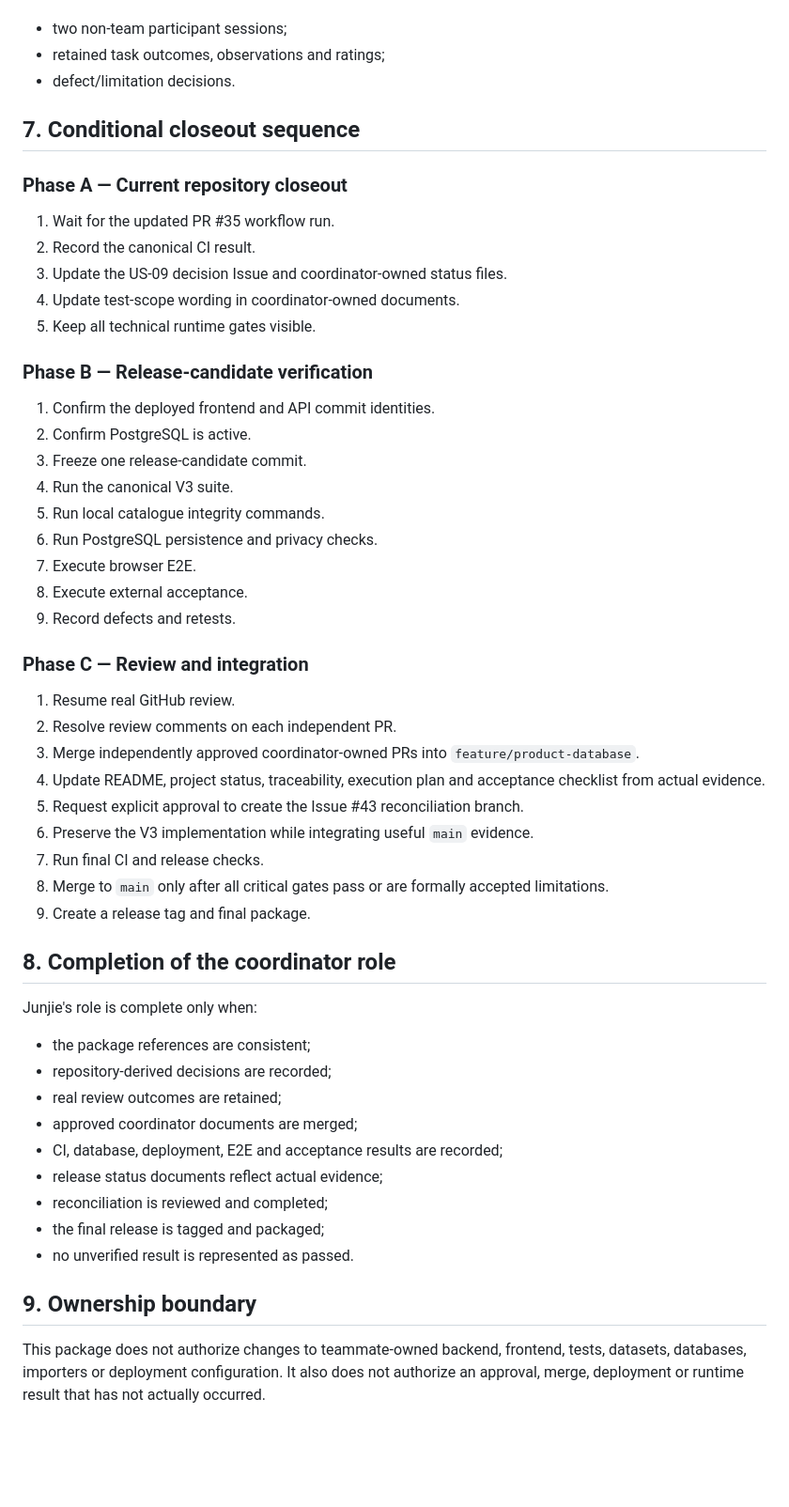
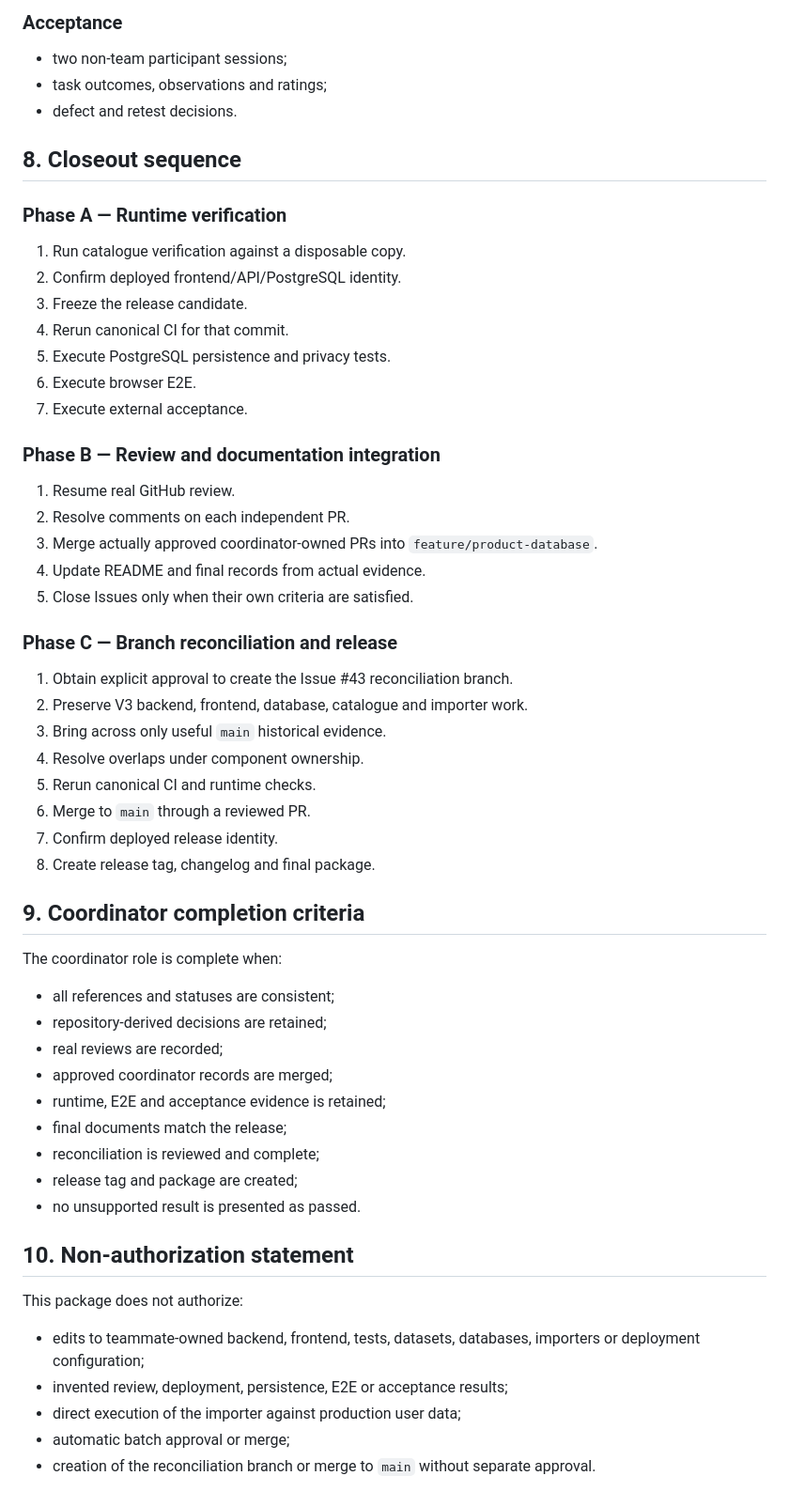
Before and after one commit to Chu-Junjie/CP3407-PROJECT, a Markdown page: docs/v3-coordinated-review-package.md, the part around one of its changes. Shown at 94% size. GitHub-like rendering; blank space fills up the shorter version.

```diff
--- a/docs/v3-coordinated-review-package.md
+++ b/docs/v3-coordinated-review-package.md
@@ -115,56 +146,60 @@ Still required:
+### Acceptance
 
 - two non-team participant sessions;
-- retained task outcomes, observations and ratings;
-- defect/limitation decisions.
+- task outcomes, observations and ratings;
+- defect and retest decisions.
 
-## 7. Conditional closeout sequence
+## 8. Closeout sequence
 
-### Phase A — Current repository closeout
+### Phase A — Runtime verification
 
-1. Wait for the updated PR #35 workflow run.
-2. Record the canonical CI result.
-3. Update the US-09 decision Issue and coordinator-owned status files.
-4. Update test-scope wording in coordinator-owned documents.
-5. Keep all technical runtime gates visible.
+1. Run catalogue verification against a disposable copy.
+2. Confirm deployed frontend/API/PostgreSQL identity.
+3. Freeze the release candidate.
+4. Rerun canonical CI for that commit.
+5. Execute PostgreSQL persistence and privacy tests.
+6. Execute browser E2E.
+7. Execute external acceptance.
 
-### Phase B — Release-candidate verification
-
-1. Confirm the deployed frontend and API commit identities.
-2. Confirm PostgreSQL is active.
-3. Freeze one release-candidate commit.
-4. Run the canonical V3 suite.
-5. Run local catalogue integrity commands.
-6. Run PostgreSQL persistence and privacy checks.
-7. Execute browser E2E.
-8. Execute external acceptance.
-9. Record defects and retests.
-
-### Phase C — Review and integration
+### Phase B — Review and documentation integration
 
 1. Resume real GitHub review.
-2. Resolve review comments on each independent PR.
-3. Merge independently approved coordinator-owned PRs into `feature/product-database`.
-4. Update README, project status, traceability, execution plan and acceptance checklist from actual evidence.
-5. Request explicit approval to create the Issue #43 reconciliation branch.
-6. Preserve the V3 implementation while integrating useful `main` evidence.
-7. Run final CI and release checks.
-8. Merge to `main` only after all critical gates pass or are formally accepted limitations.
-9. Create a release tag and final package.
+2. Resolve comments on each independent PR.
+3. Merge actually approved coordinator-owned PRs into `feature/product-database`.
+4. Update README and final records from actual evidence.
+5. Close Issues only when their own criteria are satisfied.
 
-## 8. Completion of the coordinator role
+### Phase C — Branch reconciliation and release
 
-Junjie's role is complete only when:
+1. Obtain explicit approval to create the Issue #43 reconciliation branch.
+2. Preserve V3 backend, frontend, database, catalogue and importer work.
+3. Bring across only useful `main` historical evidence.
+4. Resolve overlaps under component ownership.
+5. Rerun canonical CI and runtime checks.
+6. Merge to `main` through a reviewed PR.
+7. Confirm deployed release identity.
+8. Create release tag, changelog and final package.
 
-- the package references are consistent;
-- repository-derived decisions are recorded;
-- real review outcomes are retained;
-- approved coordinator documents are merged;
-- CI, database, deployment, E2E and acceptance results are recorded;
-- release status documents reflect actual evidence;
-- reconciliation is reviewed and completed;
-- the final release is tagged and packaged;
-- no unverified result is represented as passed.
+## 9. Coordinator completion criteria
 
-## 9. Ownership boundary
+The coordinator role is complete when:
 
-This package does not authorize changes to teammate-owned backend, frontend, tests, datasets, databases, importers or deployment configuration. It also does not authorize an approval, merge, deployment or runtime result that has not actually occurred.
+- all references and statuses are consistent;
+- repository-derived decisions are retained;
+- real reviews are recorded;
+- approved coordinator records are merged;
+- runtime, E2E and acceptance evidence is retained;
+- final documents match the release;
+- reconciliation is reviewed and complete;
+- release tag and package are created;
+- no unsupported result is presented as passed.
+
+## 10. Non-authorization statement
+
+This package does not authorize:
+
+- edits to teammate-owned backend, frontend, tests, datasets, databases, importers or deployment configuration;
+- invented review, deployment, persistence, E2E or acceptance results;
+- direct execution of the importer against production user data;
+- automatic batch approval or merge;
+- creation of the reconciliation branch or merge to `main` without separate approval.
```
Also changed, not shown: other parts of docs/v3-coordinated-review-package.md (+104 -73 lines).
